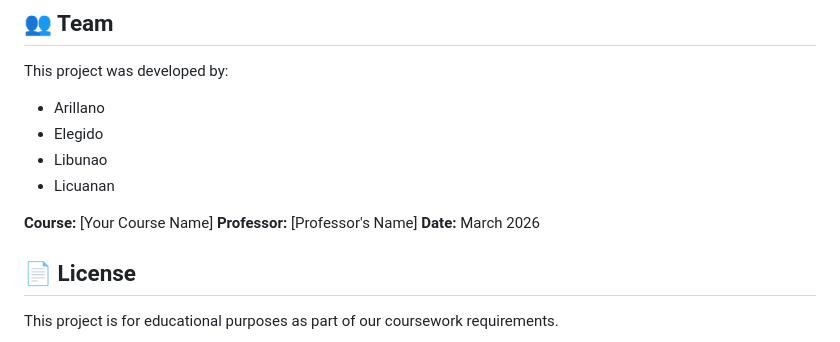
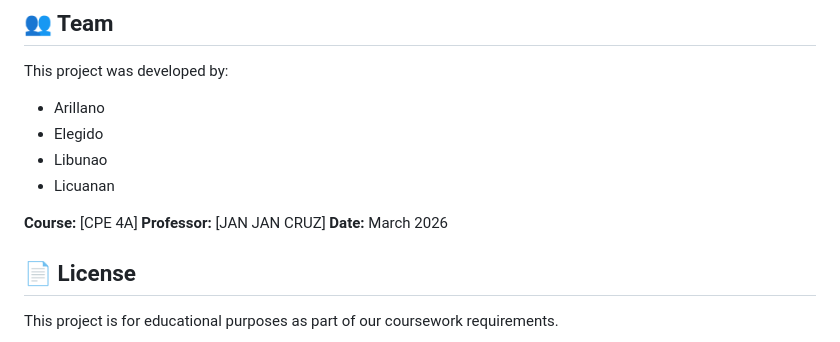
Before and after one commit to Just1224/TPL-Best-Tinapa-in-Bulacan-, a Markdown page: README.md, the part around the change. Drawn GitHub-style.

Commit message:
Update course and professor details in README

```diff
--- a/README.md
+++ b/README.md
@@ -201,8 +201,8 @@ This project was developed by:
 - Libunao
 - Licuanan
 
-**Course:** [Your Course Name]
-**Professor:** [Professor's Name]
+**Course:** [CPE 4A]
+**Professor:** [JAN JAN CRUZ]
 **Date:** March 2026
 
 ## 📄 License
```
